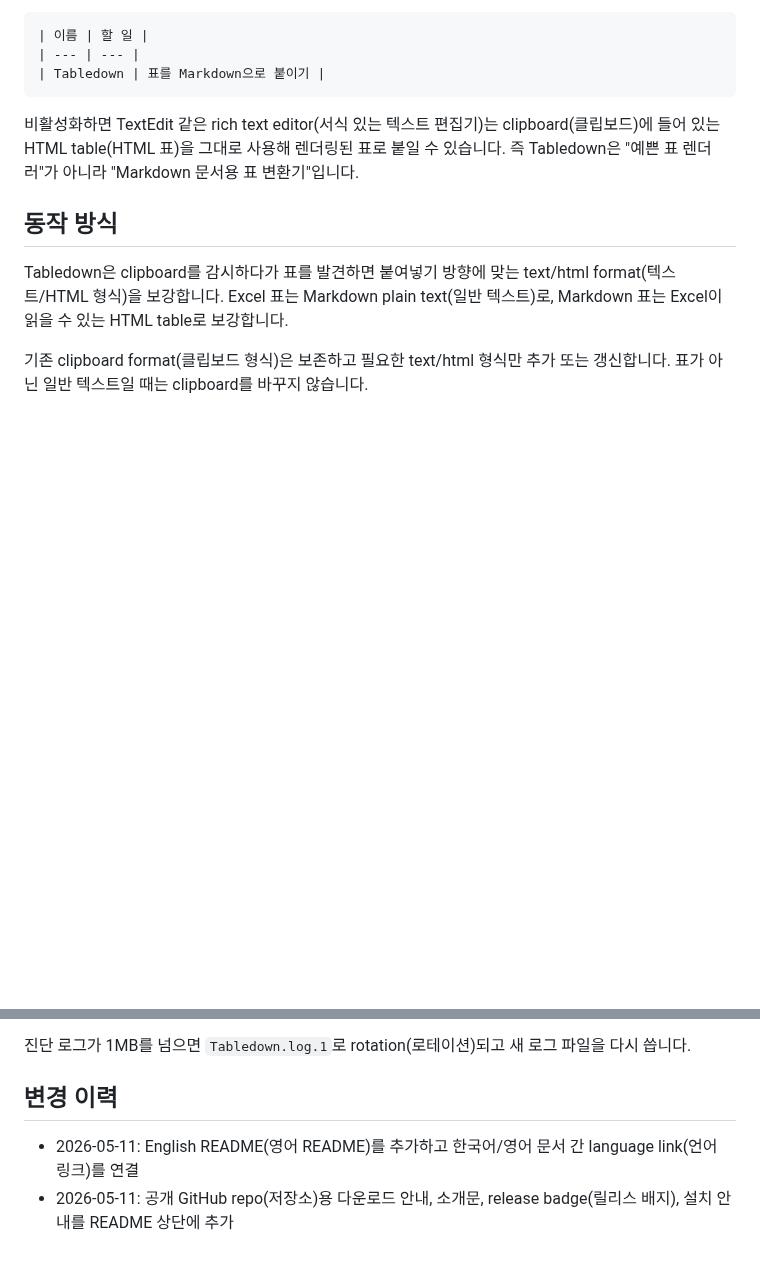
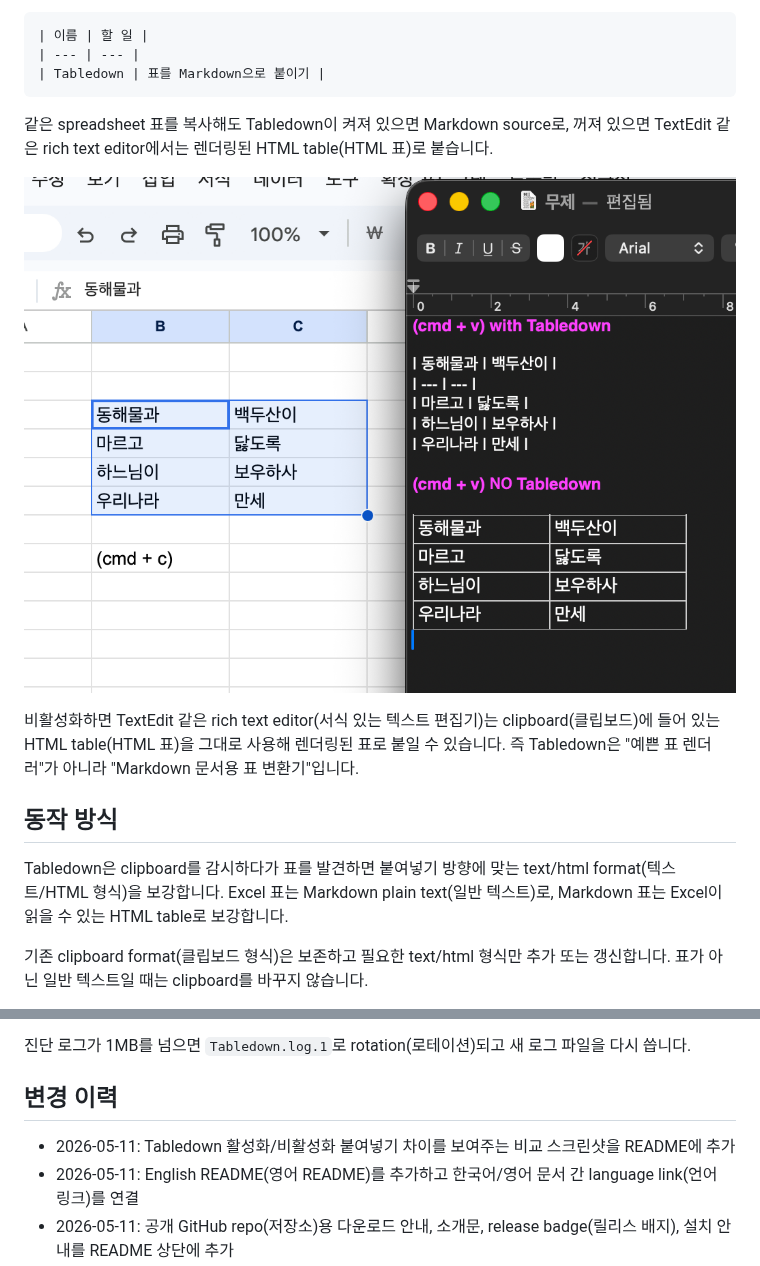
Before and after one commit to yooongZa/tabledown, a Markdown page: README.md, 2 parts joined by grey strips. GitHub-like rendering; pictures changed too: assets/tabledown-paste-comparison.png (added); blank space fills up the shorter version.

Commit message:
Add paste comparison screenshot

````diff
--- a/README.md
+++ b/README.md
@@ -46,6 +46,12 @@ Tabledown을 활성화하면 spreadsheet(스프레드시트) 표가 Markdown sou
 | --- | --- |
 | Tabledown | 표를 Markdown으로 붙이기 |
 ```
+
+같은 spreadsheet 표를 복사해도 Tabledown이 켜져 있으면 Markdown source로, 꺼져 있으면 TextEdit 같은 rich text editor에서는 렌더링된 HTML table(HTML 표)로 붙습니다.
+
+<p align="center">
+  <img src="assets/tabledown-paste-comparison.png" width="760" alt="Tabledown enabled pastes Markdown source, disabled pastes a rendered table">
+</p>
 
 비활성화하면 TextEdit 같은 rich text editor(서식 있는 텍스트 편집기)는 clipboard(클립보드)에 들어 있는 HTML table(HTML 표)을 그대로 사용해 렌더링된 표로 붙일 수 있습니다. 즉 Tabledown은 "예쁜 표 렌더러"가 아니라 "Markdown 문서용 표 변환기"입니다.
 
@@ -124,6 +130,7 @@ tail -f ~/Library/Logs/Tabledown.log
 
 ## 변경 이력
 
+- 2026-05-11: Tabledown 활성화/비활성화 붙여넣기 차이를 보여주는 비교 스크린샷을 README에 추가
 - 2026-05-11: English README(영어 README)를 추가하고 한국어/영어 문서 간 language link(언어 링크)를 연결
 - 2026-05-11: 공개 GitHub repo(저장소)용 다운로드 안내, 소개문, release badge(릴리스 배지), 설치 안내를 README 상단에 추가
 - 2026-05-11: Tabledown 활성화/비활성화에 따른 Markdown source(마크다운 원문) 변환과 rich text HTML table(서식 있는 텍스트 HTML 표) 붙여넣기 차이를 문서화
````
Also changed, not shown: README.en.md (+7 -0 lines).
